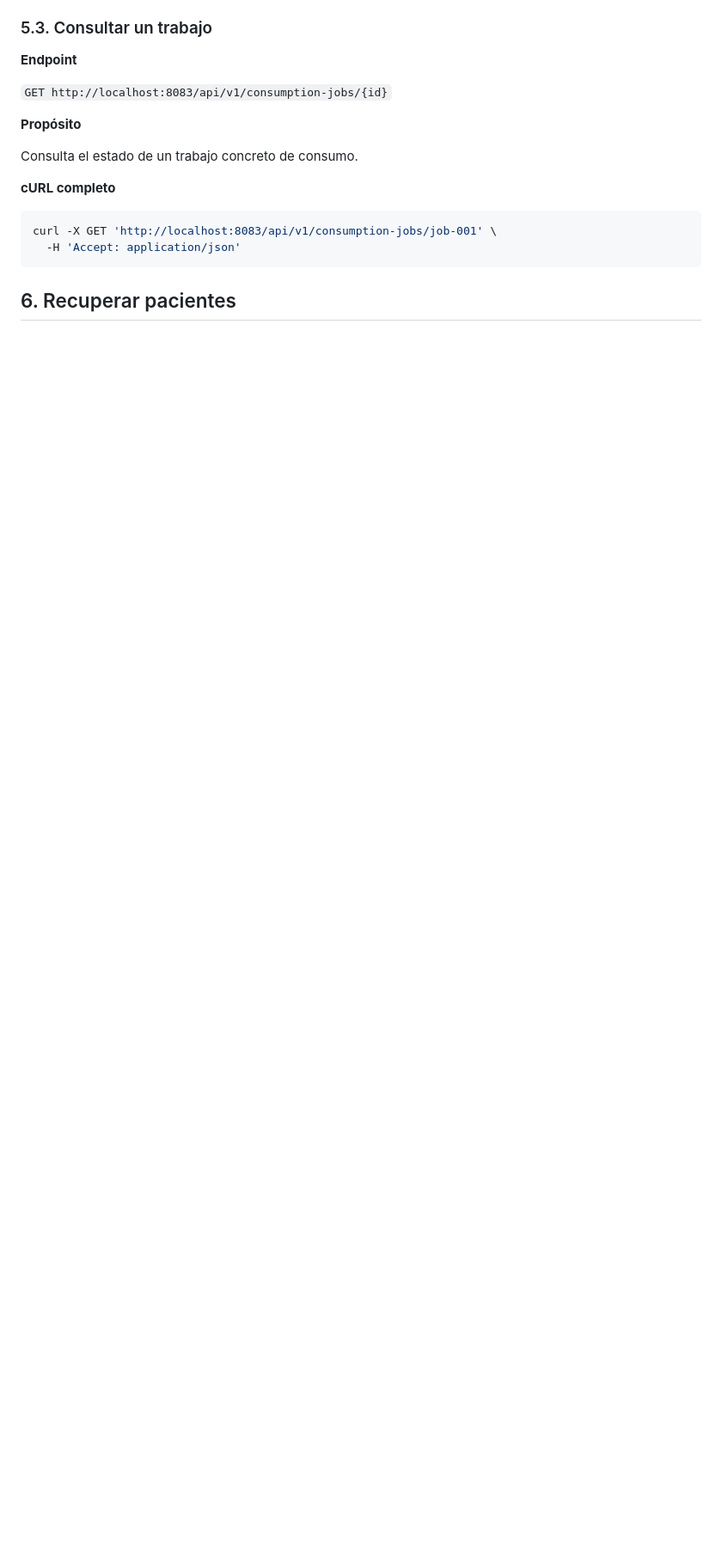
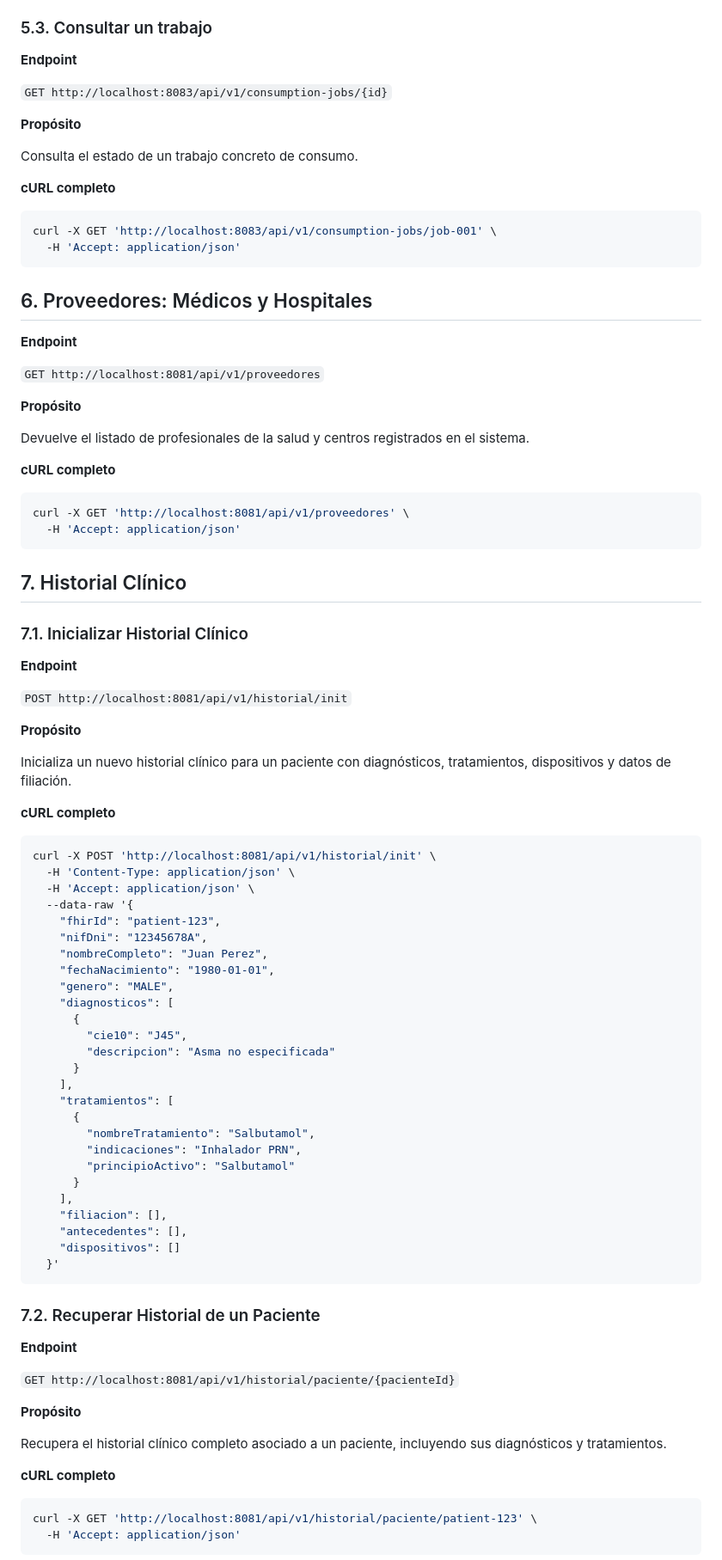
Before and after one commit to enriqueMoraR/tfg-enrique-mora-rodriguez-gaiax, a Markdown page: POSTMAN.md, the part around one of its changes. Shown at 86% size. GitHub-like rendering; blank space fills up the shorter version.

````diff
--- a/POSTMAN.md
+++ b/POSTMAN.md
@@ -245,4 +309,80 @@ curl -X GET 'http://localhost:8083/api/v1/consumption-jobs/job-001' \
   -H 'Accept: application/json'
 ```
 
-## 6. Recuperar pacientes
+## 6. Proveedores: Médicos y Hospitales
+
+**Endpoint**
+
+`GET http://localhost:8081/api/v1/proveedores`
+
+**Propósito**
+
+Devuelve el listado de profesionales de la salud y centros registrados en el sistema.
+
+**cURL completo**
+
+```bash
+curl -X GET 'http://localhost:8081/api/v1/proveedores' \
+  -H 'Accept: application/json'
+```
+
+## 7. Historial Clínico
+
+### 7.1. Inicializar Historial Clínico
+
+**Endpoint**
+
+`POST http://localhost:8081/api/v1/historial/init`
+
+**Propósito**
+
+Inicializa un nuevo historial clínico para un paciente con diagnósticos, tratamientos, dispositivos y datos de filiación.
+
+**cURL completo**
+
+```bash
+curl -X POST 'http://localhost:8081/api/v1/historial/init' \
+  -H 'Content-Type: application/json' \
+  -H 'Accept: application/json' \
+  --data-raw '{
+    "fhirId": "patient-123",
+    "nifDni": "12345678A",
+    "nombreCompleto": "Juan Perez",
+    "fechaNacimiento": "1980-01-01",
+    "genero": "MALE",
+    "diagnosticos": [
+      {
+        "cie10": "J45",
+        "descripcion": "Asma no especificada"
+      }
+    ],
+    "tratamientos": [
+      {
+        "nombreTratamiento": "Salbutamol",
+        "indicaciones": "Inhalador PRN",
+        "principioActivo": "Salbutamol"
+      }
+    ],
+    "filiacion": [],
+    "antecedentes": [],
+    "dispositivos": []
+  }'
+```
+
+### 7.2. Recuperar Historial de un Paciente
+
+**Endpoint**
+
+`GET http://localhost:8081/api/v1/historial/paciente/{pacienteId}`
+
+**Propósito**
+
+Recupera el historial clínico completo asociado a un paciente, incluyendo sus diagnósticos y tratamientos.
+
+**cURL completo**
+
+```bash
+curl -X GET 'http://localhost:8081/api/v1/historial/paciente/patient-123' \
+  -H 'Accept: application/json'
+```
+
````
Also changed, not shown: other parts of POSTMAN.md (+131 -16 lines).
